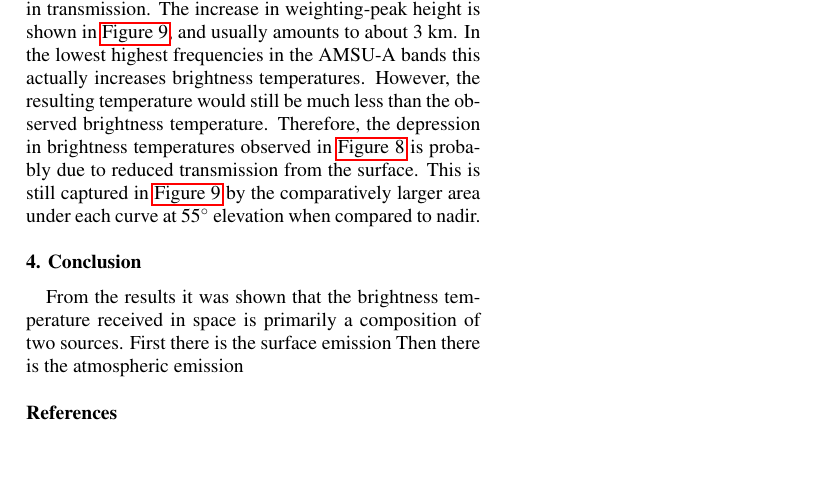
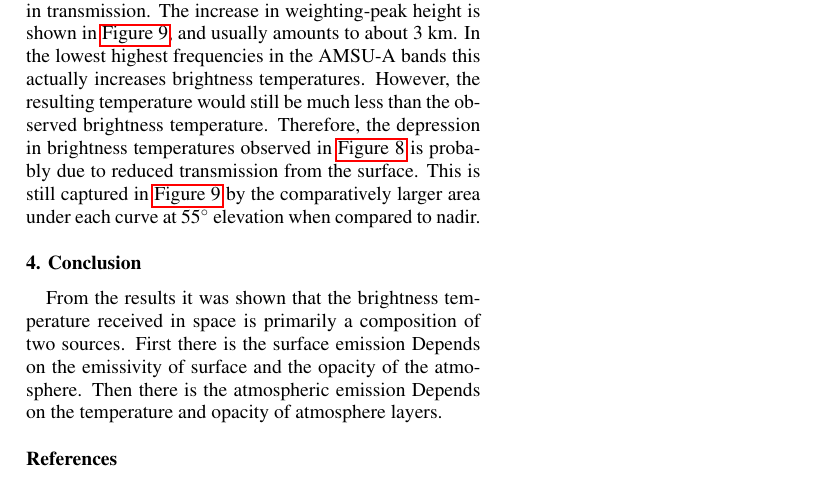
Before and after one commit to CodaP/aos_weighting_function, a LaTeX document (amspaper.tex): part of page 4 of 4, cut so that both start at the same text, the shorter picture padded with empty space. Compiled offline with pdfLaTeX; a missing bibliography style is replaced by a similar one.

Commit message:
Checkpoint

```diff
--- a/amspaper.tex
+++ b/amspaper.tex
@@ -368,7 +368,9 @@ This is still captured in \autoref{fig:elevation_weight} by the comparatively la
 
 From the results it was shown that the brightness temperature received in space is primarily a composition of two sources.
 First there is the surface emission
+Depends on the emissivity of surface and the opacity of the atmosphere.
 Then there is the atmospheric emission
+Depends on the temperature and opacity of atmosphere layers.
 
 %%%%%%%%%%%%%%%%%%%%%%%%%%%%%%%%%%%%%%%%%%%%%%%%%%%%%%%%%%%%%%%%%%%%%
 % REFERENCES
```
